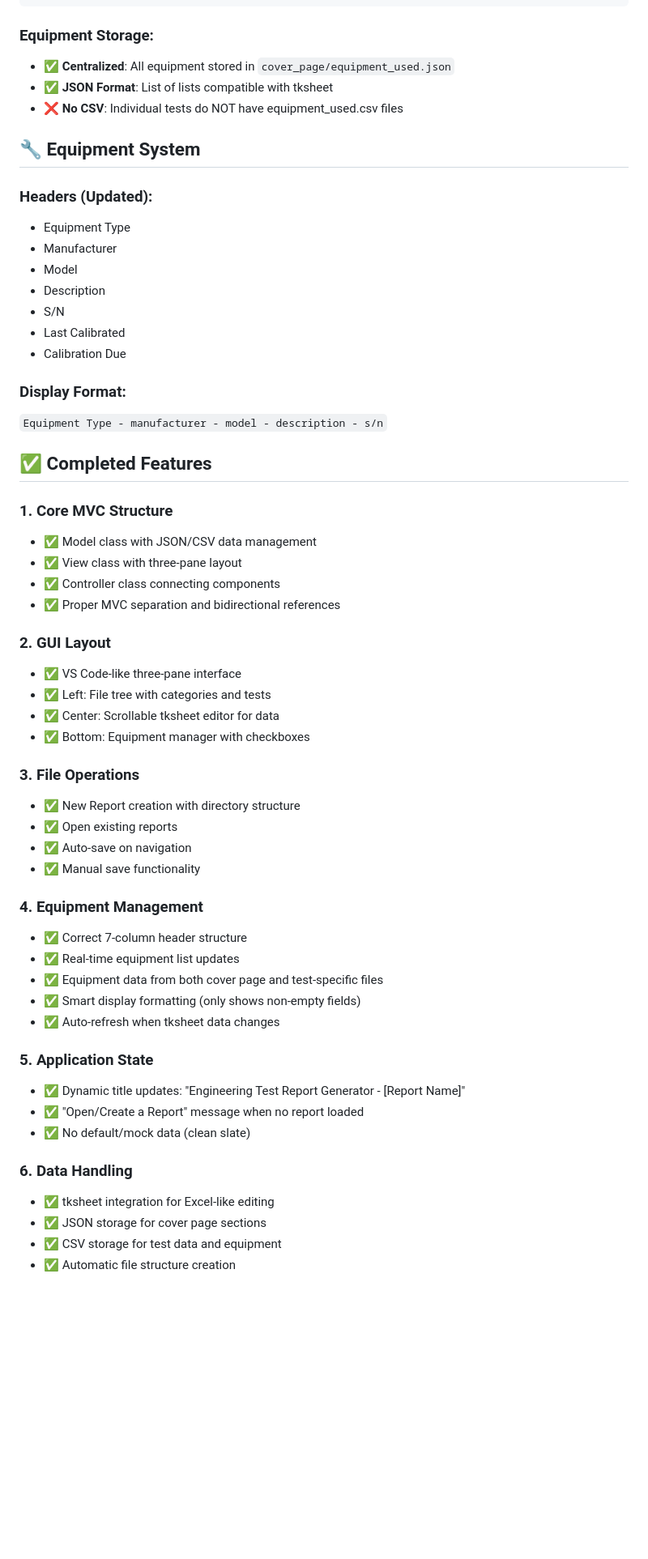
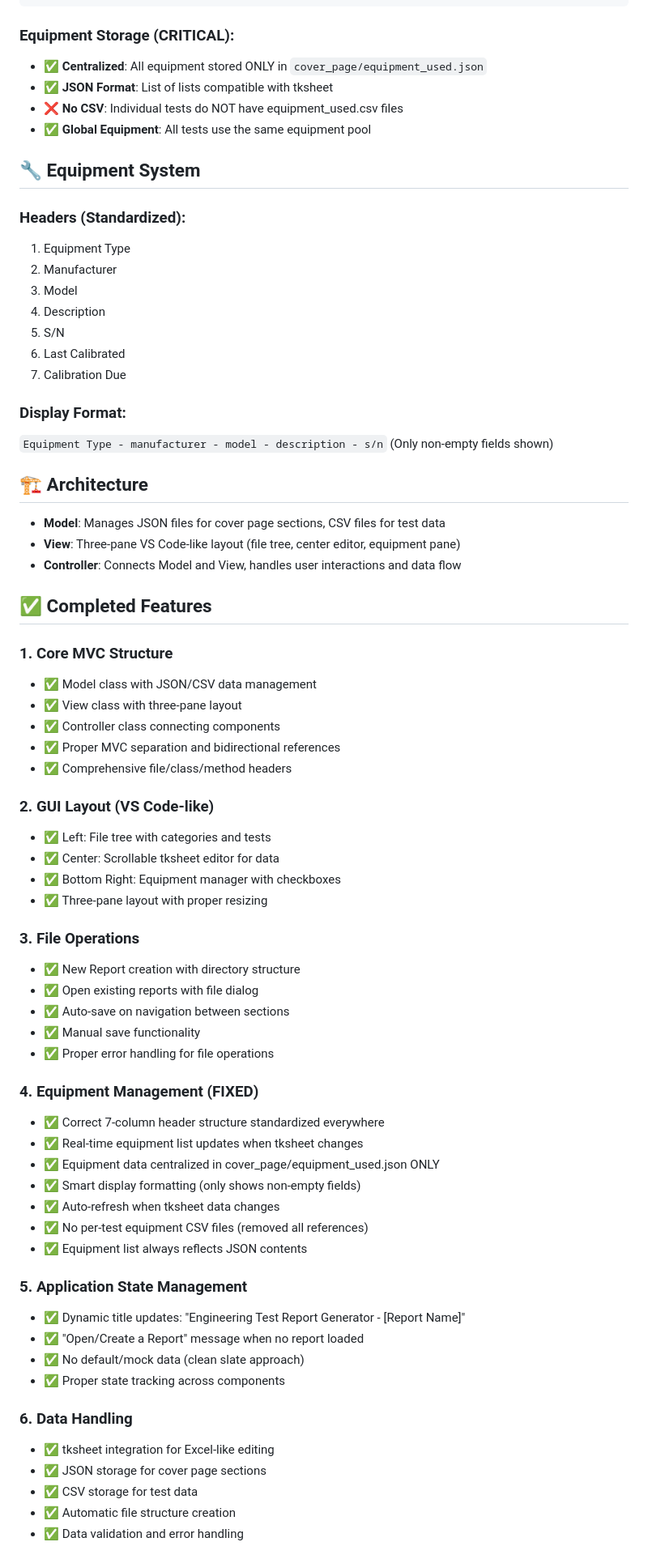
Before and after one commit to Vision314/Test-Report-Generator, a Markdown page: third_times_a_charm/PROJECT_SUMMARY.md, the part around one of its changes. Shown at 81% size. GitHub-like rendering; blank space fills up the shorter version.

````diff
--- a/third_times_a_charm/PROJECT_SUMMARY.md
+++ b/third_times_a_charm/PROJECT_SUMMARY.md
@@ -39,23 +35,30 @@ third_times_a_charm/
     └── [generated reports]
 ```
 
-### Equipment Storage:
-- ✅ **Centralized**: All equipment stored in `cover_page/equipment_used.json`
+### Equipment Storage (CRITICAL):
+- ✅ **Centralized**: All equipment stored ONLY in `cover_page/equipment_used.json`
 - ✅ **JSON Format**: List of lists compatible with tksheet
 - ❌ **No CSV**: Individual tests do NOT have equipment_used.csv files
+- ✅ **Global Equipment**: All tests use the same equipment pool
 
 ## 🔧 **Equipment System**
-### Headers (Updated):
-- Equipment Type
-- Manufacturer
-- Model
-- Description
-- S/N
-- Last Calibrated
-- Calibration Due
+### Headers (Standardized):
+1. Equipment Type
+2. Manufacturer
+3. Model
+4. Description
+5. S/N
+6. Last Calibrated
+7. Calibration Due
 
 ### Display Format:
 `Equipment Type - manufacturer - model - description - s/n`
+(Only non-empty fields shown)
+
+## 🏗️ **Architecture**
+- **Model**: Manages JSON files for cover page sections, CSV files for test data
+- **View**: Three-pane VS Code-like layout (file tree, center editor, equipment pane)
+- **Controller**: Connects Model and View, handles user interactions and data flow
 
 ## ✅ **Completed Features**
 
@@ -64,34 +67,40 @@ third_times_a_charm/
 - ✅ View class with three-pane layout
 - ✅ Controller class connecting components
 - ✅ Proper MVC separation and bidirectional references
+- ✅ Comprehensive file/class/method headers
 
-### 2. **GUI Layout**
-- ✅ VS Code-like three-pane interface
+### 2. **GUI Layout (VS Code-like)**
 - ✅ Left: File tree with categories and tests
 - ✅ Center: Scrollable tksheet editor for data
-- ✅ Bottom: Equipment manager with checkboxes
+- ✅ Bottom Right: Equipment manager with checkboxes
+- ✅ Three-pane layout with proper resizing
 
 ### 3. **File Operations**
 - ✅ New Report creation with directory structure
-- ✅ Open existing reports
-- ✅ Auto-save on navigation
+- ✅ Open existing reports with file dialog
+- ✅ Auto-save on navigation between sections
 - ✅ Manual save functionality
+- ✅ Proper error handling for file operations
 
-### 4. **Equipment Management**
-- ✅ Correct 7-column header structure
-- ✅ Real-time equipment list updates
-- ✅ Equipment data from both cover page and test-specific files
+### 4. **Equipment Management (FIXED)**
+- ✅ Correct 7-column header structure standardized everywhere
+- ✅ Real-time equipment list updates when tksheet changes
+- ✅ Equipment data centralized in cover_page/equipment_used.json ONLY
 - ✅ Smart display formatting (only shows non-empty fields)
 - ✅ Auto-refresh when tksheet data changes
+- ✅ No per-test equipment CSV files (removed all references)
+- ✅ Equipment list always reflects JSON contents
 
-### 5. **Application State**
+### 5. **Application State Management**
 - ✅ Dynamic title updates: "Engineering Test Report Generator - [Report Name]"
 - ✅ "Open/Create a Report" message when no report loaded
-- ✅ No default/mock data (clean slate)
+- ✅ No default/mock data (clean slate approach)
+- ✅ Proper state tracking across components
 
 ### 6. **Data Handling**
 - ✅ tksheet integration for Excel-like editing
 - ✅ JSON storage for cover page sections
-- ✅ CSV storage for test data and equipment
+- ✅ CSV storage for test data
 - ✅ Automatic file structure creation
+- ✅ Data validation and error handling
 
````
Also changed, not shown: other parts of third_times_a_charm/PROJECT_SUMMARY.md (+150 -52 lines).
